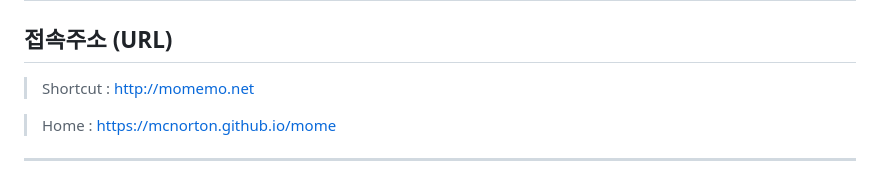
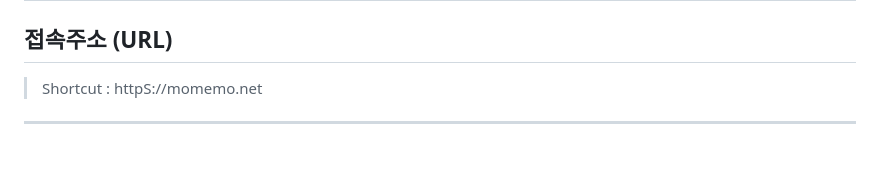
Before and after one commit to mcnorton/mome, a Markdown page: README.md, the part around the change. Rendered like a GitHub page; blank space fills up the shorter version.

```diff
--- a/README.md
+++ b/README.md
@@ -3,9 +3,8 @@
 ## 접속주소 (URL)
 
 
-> Shortcut : http://momemo.net
+> Shortcut : httpS://momemo.net
 
-> Home : https://mcnorton.github.io/mome
 ---
 
 * 웹브라우저의 홈페이지나 새 탭 기본페이지로 지정하여 시계와 메모, 할일을 관리 할 수 있습니다.
```
